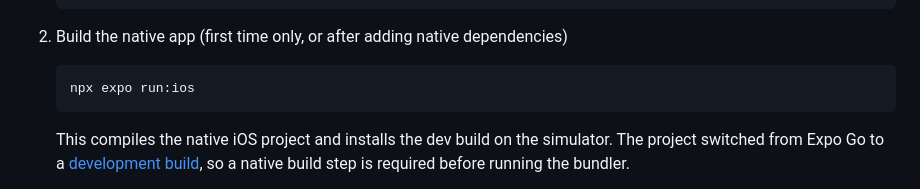
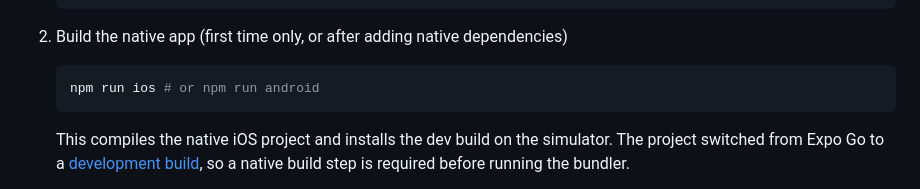
Before and after one commit to amosproj/amos2026ss03-ailixir-intelligence, a Markdown page: frontend/ailixir/README.md, the part around the change. Rendered like a GitHub page.

Commit message:
fix: readme refined
Signed-off-by: Hannes Vinzens <hannes.vinzens@fau.de>

````diff
--- a/frontend/ailixir/README.md
+++ b/frontend/ailixir/README.md
@@ -20,7 +20,7 @@ This is an [Expo](https://expo.dev) project created with [`create-expo-app`](htt
 2. Build the native app (first time only, or after adding native dependencies)
 
    ```bash
-   npx expo run:ios
+   npm run ios # or npm run android
    ```
 
    This compiles the native iOS project and installs the dev build on the simulator. The project switched from Expo Go to a [development build](https://docs.expo.dev/develop/development-builds/introduction/), so a native build step is required before running the bundler.
````
